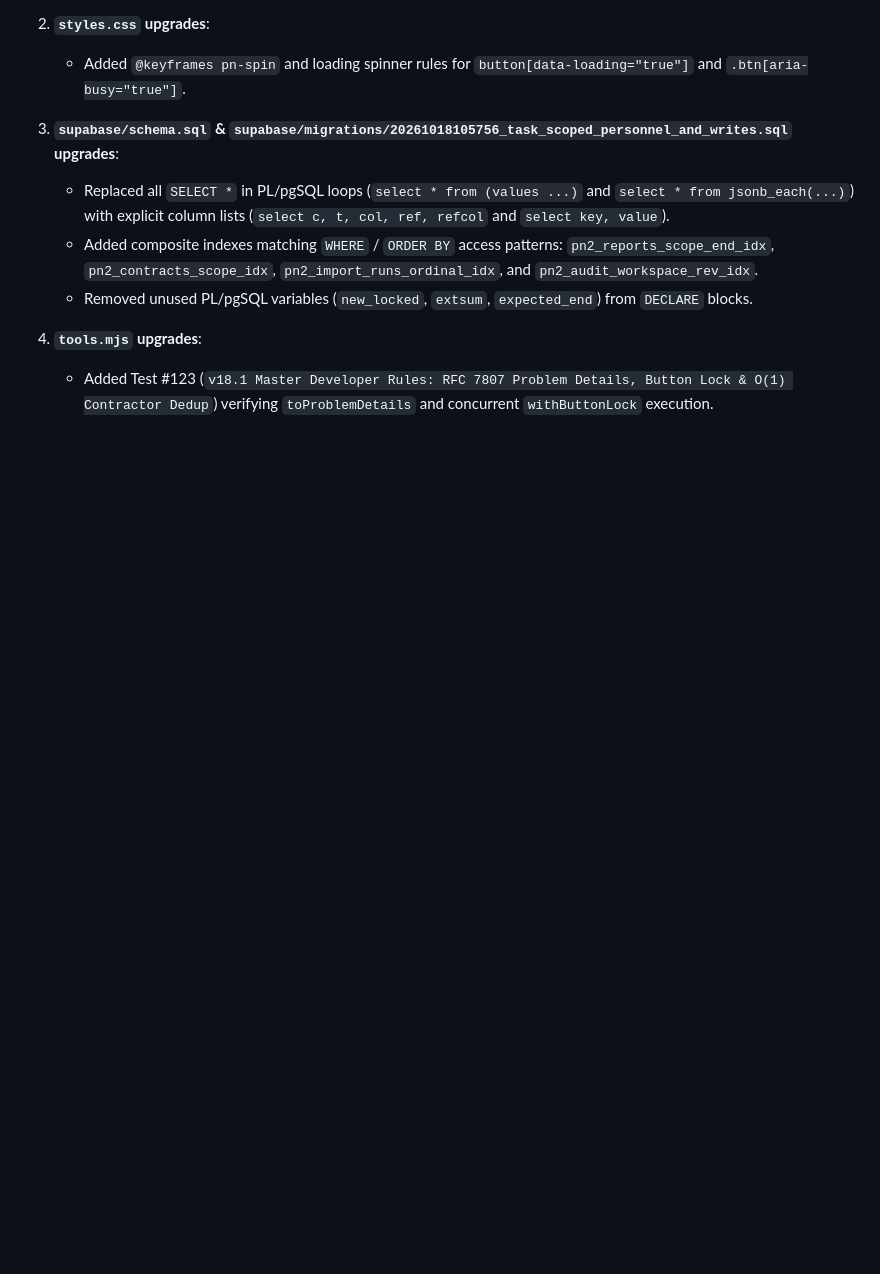
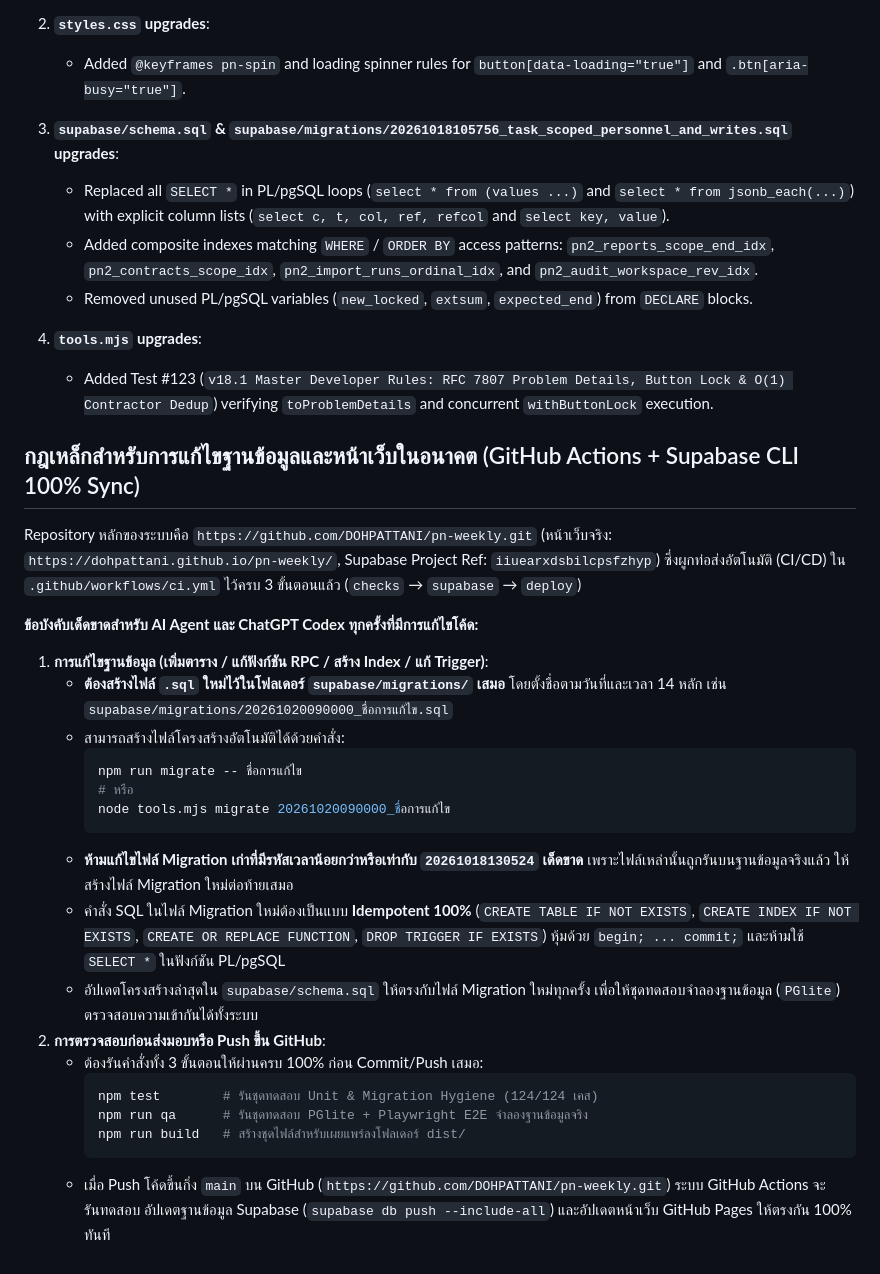
Before and after one commit to DOHPATTANI/pn-weekly, a Markdown page: AGENTS.md, the part around the change. Rendered like a GitHub page; blank space fills up the shorter version.

````diff
--- a/AGENTS.md
+++ b/AGENTS.md
@@ -87,3 +87,29 @@ All future changes MUST preserve these v18.1 upgrades (123/123 tests passing via
 
 4. **`tools.mjs` upgrades**:
    - Added Test #123 (`v18.1 Master Developer Rules: RFC 7807 Problem Details, Button Lock & O(1) Contractor Dedup`) verifying `toProblemDetails` and concurrent `withButtonLock` execution.
+
+
+## กฎเหล็กสำหรับการแก้ไขฐานข้อมูลและหน้าเว็บในอนาคต (GitHub Actions + Supabase CLI 100% Sync)
+
+Repository หลักของระบบคือ `https://github.com/DOHPATTANI/pn-weekly.git` (หน้าเว็บจริง: `https://dohpattani.github.io/pn-weekly/`, Supabase Project Ref: `iiuearxdsbilcpsfzhyp`) ซึ่งผูกท่อส่งอัตโนมัติ (CI/CD) ใน `.github/workflows/ci.yml` ไว้ครบ 3 ขั้นตอนแล้ว (`checks` → `supabase` → `deploy`)
+
+**ข้อบังคับเด็ดขาดสำหรับ AI Agent และ ChatGPT Codex ทุกครั้งที่มีการแก้ไขโค้ด:**
+1. **การแก้ไขฐานข้อมูล (เพิ่มตาราง / แก้ฟังก์ชัน RPC / สร้าง Index / แก้ Trigger)**:
+   - **ต้องสร้างไฟล์ `.sql` ใหม่ไว้ในโฟลเดอร์ `supabase/migrations/` เสมอ** โดยตั้งชื่อตามวันที่และเวลา 14 หลัก เช่น `supabase/migrations/20261020090000_ชื่อการแก้ไข.sql`
+   - สามารถสร้างไฟล์โครงสร้างอัตโนมัติได้ด้วยคำสั่ง:
+     ```bash
+     npm run migrate -- ชื่อการแก้ไข
+     # หรือ
+     node tools.mjs migrate 20261020090000_ชื่อการแก้ไข
+     ```
+   - **ห้ามแก้ไขไฟล์ Migration เก่าที่มีรหัสเวลาน้อยกว่าหรือเท่ากับ `20261018130524` เด็ดขาด** เพราะไฟล์เหล่านั้นถูกรันบนฐานข้อมูลจริงแล้ว ให้สร้างไฟล์ Migration ใหม่ต่อท้ายเสมอ
+   - คำสั่ง SQL ในไฟล์ Migration ใหม่ต้องเป็นแบบ **Idempotent 100%** (`CREATE TABLE IF NOT EXISTS`, `CREATE INDEX IF NOT EXISTS`, `CREATE OR REPLACE FUNCTION`, `DROP TRIGGER IF EXISTS`) หุ้มด้วย `begin; ... commit;` และห้ามใช้ `SELECT *` ในฟังก์ชัน PL/pgSQL
+   - อัปเดตโครงสร้างล่าสุดใน `supabase/schema.sql` ให้ตรงกับไฟล์ Migration ใหม่ทุกครั้ง เพื่อให้ชุดทดสอบจำลองฐานข้อมูล (`PGlite`) ตรวจสอบความเข้ากันได้ทั้งระบบ
+2. **การตรวจสอบก่อนส่งมอบหรือ Push ขึ้น GitHub**:
+   - ต้องรันคำสั่งทั้ง 3 ขั้นตอนให้ผ่านครบ 100% ก่อน Commit/Push เสมอ:
+     ```bash
+     npm test        # รันชุดทดสอบ Unit & Migration Hygiene (124/124 เคส)
+     npm run qa      # รันชุดทดสอบ PGlite + Playwright E2E จำลองฐานข้อมูลจริง
+     npm run build   # สร้างชุดไฟล์สำหรับเผยแพร่ลงโฟลเดอร์ dist/
+     ```
+   - เมื่อ Push โค้ดขึ้นกิ่ง `main` บน GitHub (`https://github.com/DOHPATTANI/pn-weekly.git`) ระบบ GitHub Actions จะรันทดสอบ อัปเดตฐานข้อมูล Supabase (`supabase db push --include-all`) และอัปเดตหน้าเว็บ GitHub Pages ให้ตรงกัน 100% ทันที
````
